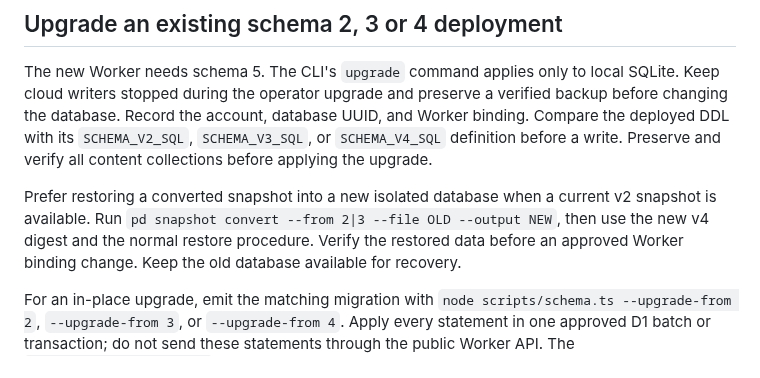
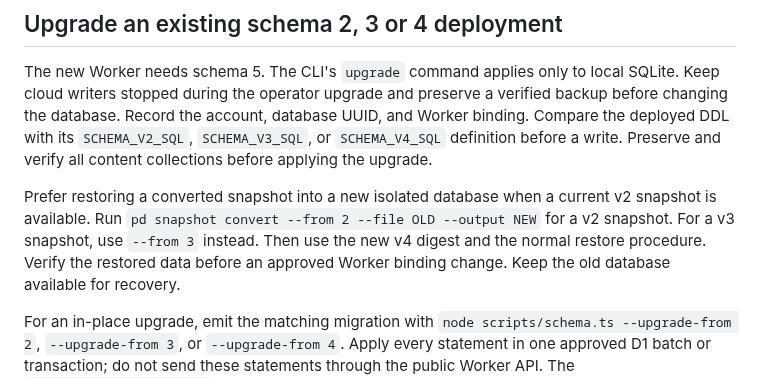
Before and after one commit to meganemura/polylinedb, a Markdown page: docs/d1-migration.md, the part around the change. GitHub-like rendering.

Commit message:
docs: make snapshot conversion examples executable

```diff
--- a/docs/d1-migration.md
+++ b/docs/d1-migration.md
@@ -56,7 +56,9 @@ Compare the deployed DDL with its `SCHEMA_V2_SQL`, `SCHEMA_V3_SQL`, or `SCHEMA_V
 Preserve and verify all content collections before applying the upgrade.
 
 Prefer restoring a converted snapshot into a new isolated database when a current v2 snapshot is available.
-Run `pd snapshot convert --from 2|3 --file OLD --output NEW`, then use the new v4 digest and the normal restore procedure.
+Run `pd snapshot convert --from 2 --file OLD --output NEW` for a v2 snapshot.
+For a v3 snapshot, use `--from 3` instead.
+Then use the new v4 digest and the normal restore procedure.
 Verify the restored data before an approved Worker binding change. Keep the old database available for recovery.
 
 For an in-place upgrade, emit the matching migration with `node scripts/schema.ts --upgrade-from 2`, `--upgrade-from 3`, or `--upgrade-from 4`.
```
Also changed, not shown: docs/operations.md (+2 -1 lines).
